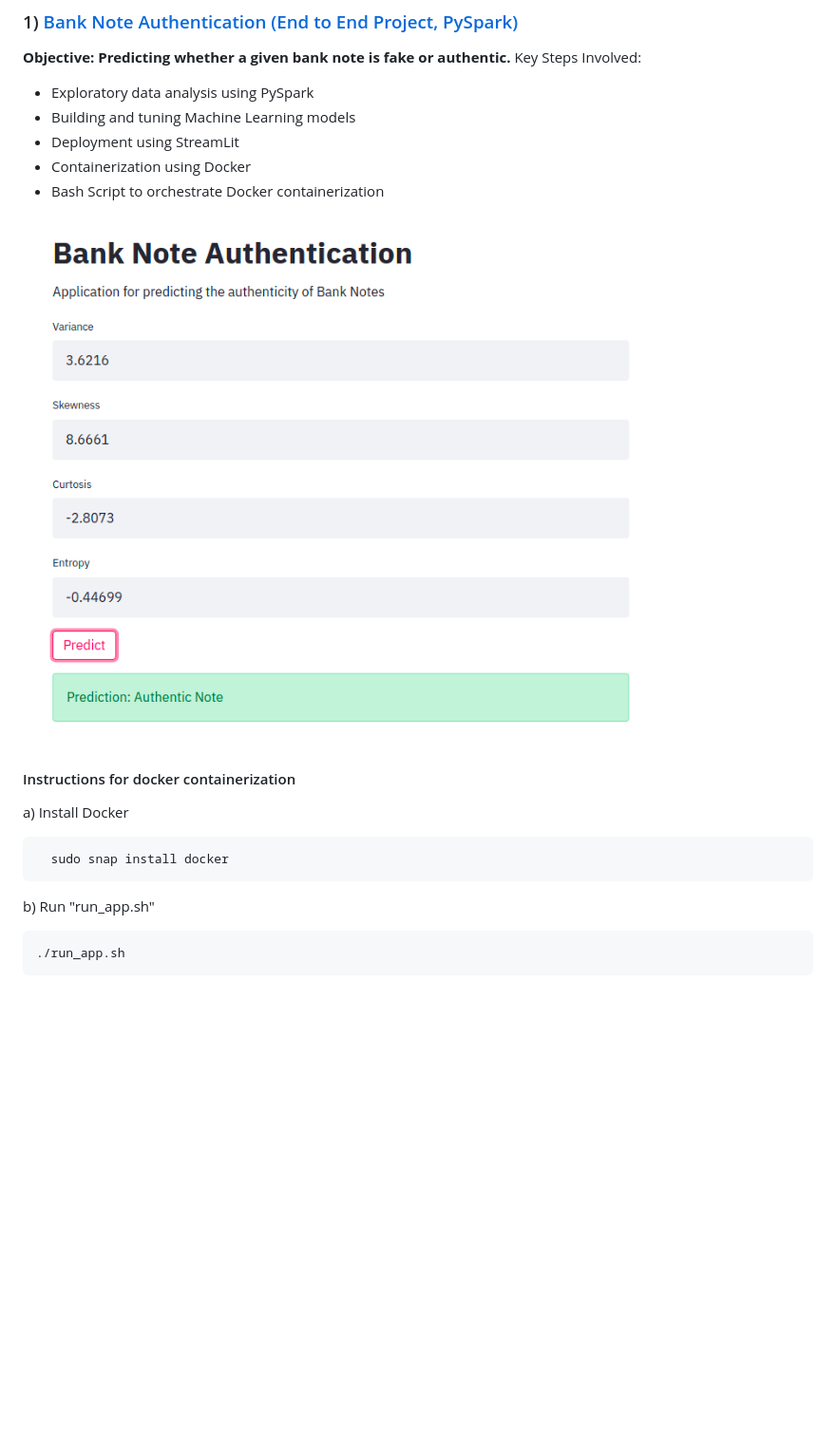
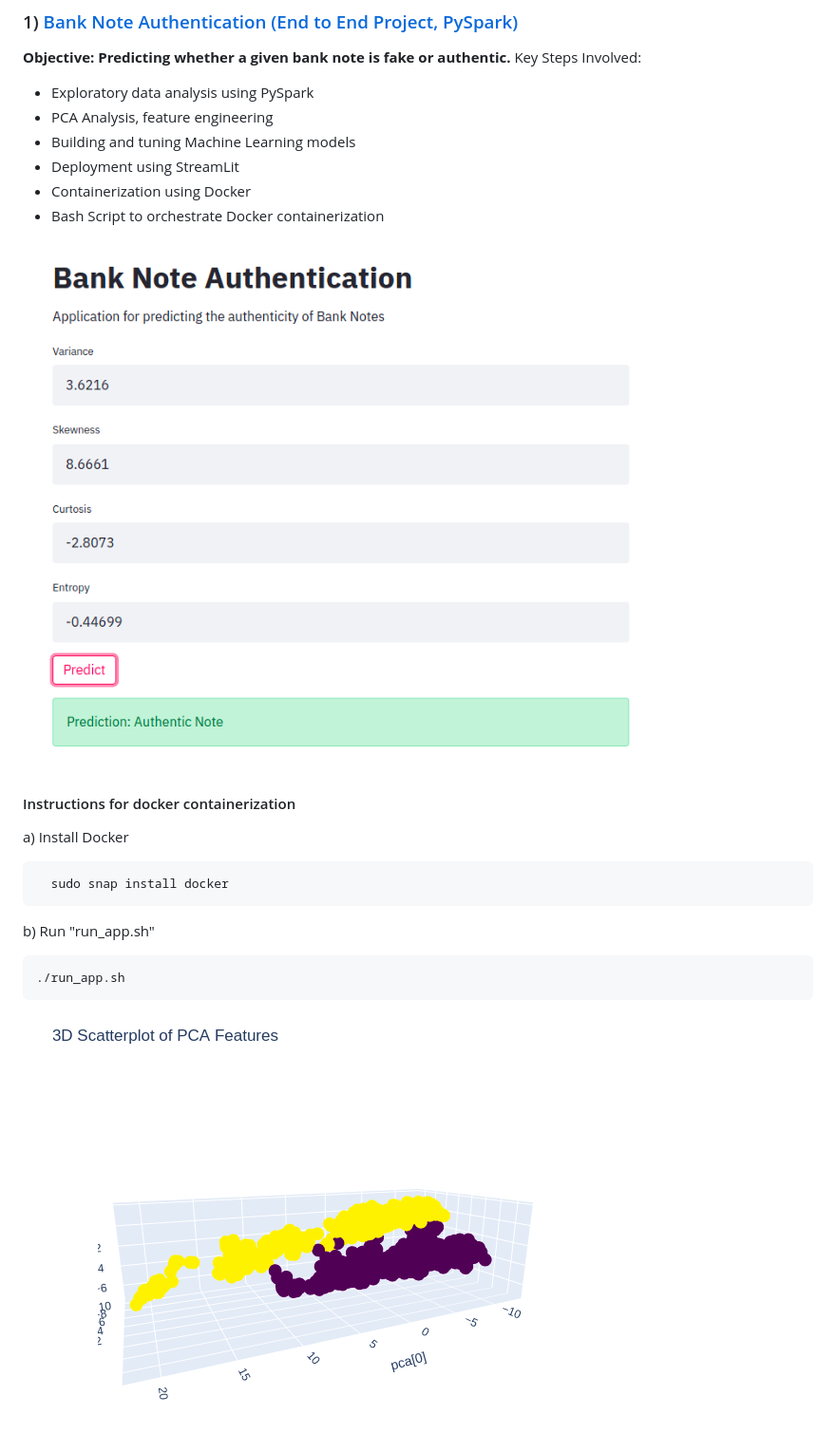
Before and after one commit to holdmygithub/Data-Science, a Markdown page: EndtoEnd-PySpark-BankNoteAuthentication/README.md, the part around the change. Shown: that part at 95% size. Rendered like a GitHub page; pictures changed too: EndtoEnd-PySpark-BankNoteAuthentication/Images/pca.png (added); blank space fills up the shorter version.

Commit message:
Added images

```diff
--- a/EndtoEnd-PySpark-BankNoteAuthentication/README.md
+++ b/EndtoEnd-PySpark-BankNoteAuthentication/README.md
@@ -7,12 +7,13 @@ This repository is a collection of my data science projects.
 Key Steps Involved:
 
 - Exploratory data analysis using PySpark
+- PCA Analysis, feature engineering
 - Building and tuning Machine Learning models
 - Deployment using StreamLit
 - Containerization using Docker
 - Bash Script to orchestrate Docker containerization
 
-<img src='authenticNote.png'>
+<img src='Images/authenticNote.png'>
 
 #### Instructions for docker containerization
 
@@ -23,3 +24,5 @@ a) Install Docker
 b) Run "run_app.sh"
 
 	./run_app.sh
+
+<img src='Images/pca.png'>
```
Also changed, not shown: NLP-SMS-Spam-Classification/README.md (+2 -0 lines), Uber_Data_Analysis-EDA/README.md (+4 -0 lines), EndtoEnd-PySpark-BankNoteAuthentication/Images/authenticNote.png (renamed from EndtoEnd-PySpark-BankNoteAuthentication/authenticNote.png), 1 other file.
